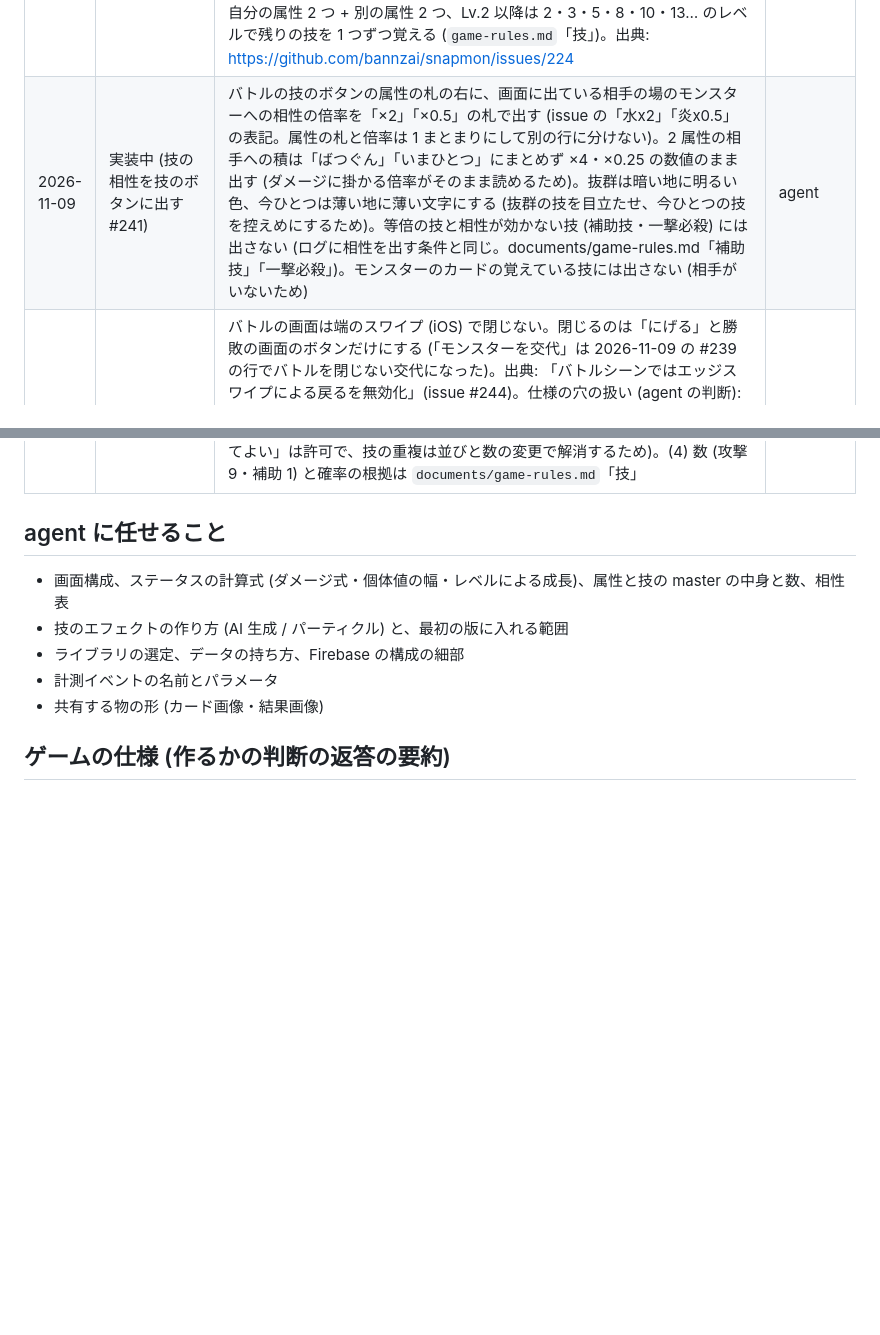
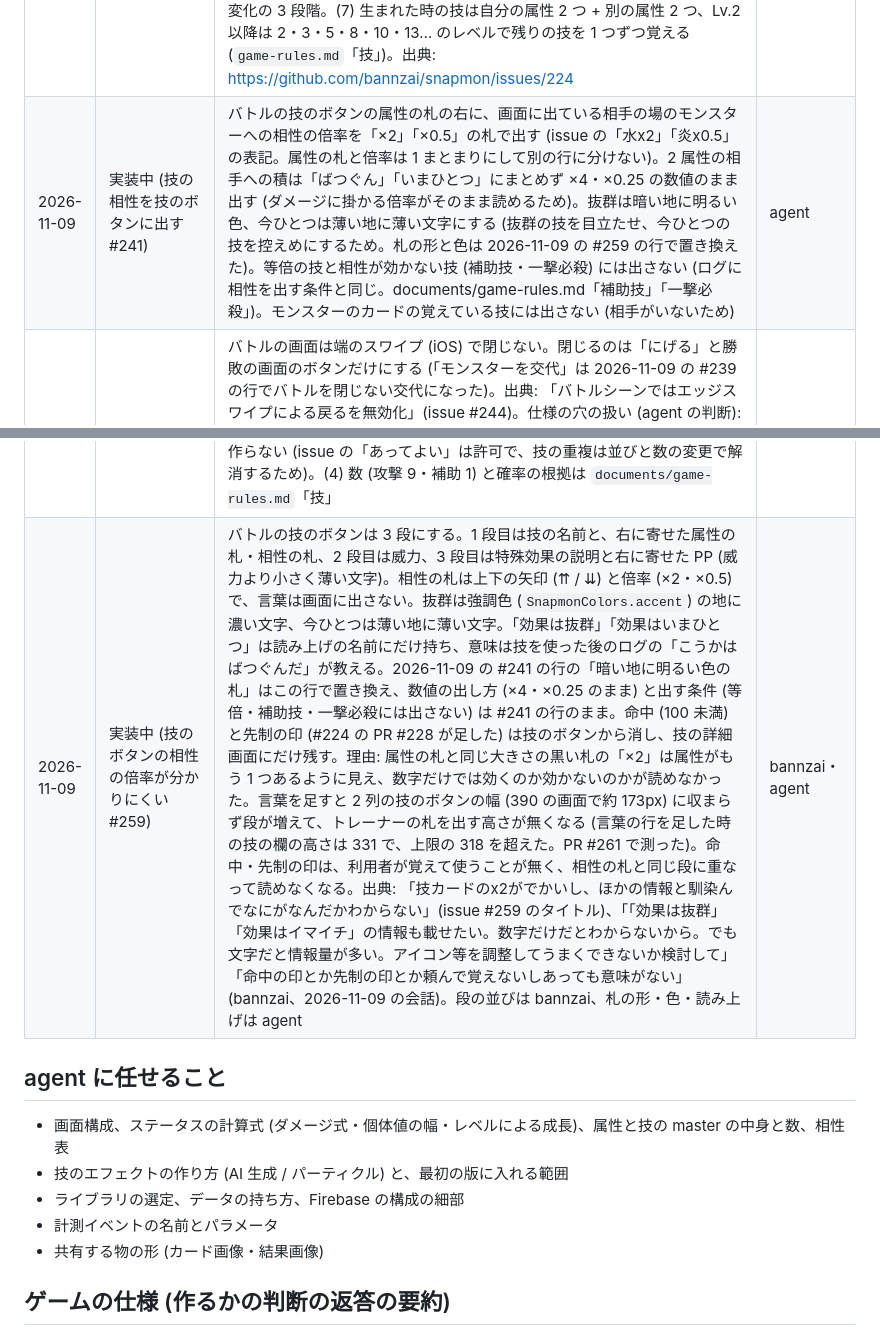
Before and after one commit to bannzai/snapmon, a Markdown page: documents/DIRECTION.md, 2 parts joined by grey strips. Drawn GitHub-style; blank space fills up the shorter version.

Commit message:
DIRECTION.md に技のボタンの 3 段の並びと相性の札の形、命中・先制の印を消したことを記録する
Refs #259

Claude-Session: https://claude.ai/code/session_01Pw75R4391bpEpTm23eXawi

```diff
--- a/documents/DIRECTION.md
+++ b/documents/DIRECTION.md
@@ -122,7 +122,7 @@ launched_at:
 | 2026-11-08 | 実装中 (属性「布」を抜く #226) | master の版 8 で属性「布」を外し、属性を 23 種にする (`cloth_*` の技 12 件と `cloth_particle` のエフェクトも外す)。イラストを写真に撮ると、被写体が布でなくても「布」になることが多かったため。原因 (被写体の説明のプロンプト) は調べず、抜いて症状が消えるかを先に見る。相性表は、布を不利に持っていて範囲 (不利 4〜5) を割った光と音に光 → 草・音 → 土の 0.5 倍を足した (documents/game-rules.md「相性表」)。閾値は測り直して 0.5 のまま (game-rules.md「Jev の閾値」2026-11-08)。属性の上限は 36 のまま。仕様の穴の扱い (agent の判断): (1) 布だけが素材の物 (無地のくつした等) はどの属性にも 0.5 で当てはまらずその場で属性を作る経路に来るため、そこで布と同じ受け皿の属性 (名前か説明に布・繊維・織物などが出る属性) を作らず既存の属性に寄せる (作ると外した属性が戻るため)。(2) 見本のスリッパン (第 1 属性が布) は「音」に変え、技を音の技 (補助技はこもりうた) にした。(3) リリース前のため版 7 以前との互換は保たない (#180 と同じ)。出典: 「イラストを写真に撮ると布になる確率が高すぎるから布を抜こう」(チャット、2026-11-08)。 https://github.com/bannzai/snapmon/issues/226 | bannzai (布を抜く判断。相性表の補い・仕様の穴は agent) |
 | 2026-11-08 | 実装中 (モンスターのカードの配置 #216) | 生まれた画面と相手のモンスターの詳細のカードは、絵を左上 (一辺 128) に、HP・攻撃・防御・素早さを右に目盛りの棒と実際の値で並べ、その下に図鑑の文章、覚えている技をバトルの技のボタンと同じ 2 列 × 2 行の 4 枠 (無い枠は「—」) に置く。目盛りの棒の長さは (2 × 種族値 + 個体値) ÷ (2 × 段階の最大の種族値 120 + 個体値の上限 31) で、レベルの項を入れない (issue が決めなかった棒の上限。レベル 1 では実際の値が HP 11〜13・他 5〜7 に潰れ、同じレベルで取り得る最大に対する割合にすると段階の差が見えないため。実際の値は数字で横に出す。`lib/domain/monster/stat_calculation.dart` の `statStrengthRatio`)。見本の定義 (`assets/samples/sample_monsters.json`) にも master と同じ `statGrades` を持たせる (目盛りの上限を引くため) | agent |
 | 2026-11-08 | 実装中 (バトルの駆け引き #224) | master の版 9 で技を足す。用語は「基本ステータス」(HP・攻撃・防御・素早さ)、「ターン」(片方の 1 回の行動。両陣営 1 ターンずつの区切りはラウンド)、「状態」(状態異常) にし、issue の列挙 (毒・麻痺・気絶・やけど・眠気・眠り・呪い・混乱・眩暈・興奮・凍結) をそのまま master の版 9 の状態にする。効果と続く長さは `documents/game-rules.md`「状態」。「交代できない」状態の扱いは 2026-11-09 の #239 の行で置き換えた。仕様の穴は次のとおり決めた: (1) 続く長さは、毒・やけど・眠気・呪い・興奮は倒れるまで、麻痺・気絶は次の自分のターンだけ、眠り・凍結は 1〜3 ターン、混乱は 2〜4 ターン、眩暈は 3 ターン。(2) 麻痺は攻撃技だけを止め補助技は使える (全部止めると気絶と同じになるため)。(3) 自爆の相打ちは利用者の勝ち。(4) 一撃必殺は命中率 30・PP 1。(5) 技ごとのエフェクトは master の `effects` に `spriteSheet` を持つ項目を足して技の `effectId` を付け替える (見た目は版をまたいで変えてよい。2026-11-04 の #154 の行と 2026-11-08 の #223 の行の「クライアントの定数の対応表」はこの行で置き換え、対応は master が正。#223 で選んだ属性ごとの素材は版 9 の技ごとの割り当てにも含め、開発者メニューの「技のエフェクトの見本」は master の技ごとのエフェクトを一覧にする)。(6) 触覚のフィードバックは iOS / Android だけで、被弾・倒れる・状態が付く / 消える / ステータスの変化の 3 段階。(7) 生まれた時の技は自分の属性 2 つ + 別の属性 2 つ、Lv.2 以降は 2・3・5・8・10・13… のレベルで残りの技を 1 つずつ覚える (`game-rules.md`「技」)。出典: https://github.com/bannzai/snapmon/issues/224 | agent |
-| 2026-11-09 | 実装中 (技の相性を技のボタンに出す #241) | バトルの技のボタンの属性の札の右に、画面に出ている相手の場のモンスターへの相性の倍率を「×2」「×0.5」の札で出す (issue の「水x2」「炎x0.5」の表記。属性の札と倍率は 1 まとまりにして別の行に分けない)。2 属性の相手への積は「ばつぐん」「いまひとつ」にまとめず ×4・×0.25 の数値のまま出す (ダメージに掛かる倍率がそのまま読めるため)。抜群は暗い地に明るい色、今ひとつは薄い地に薄い文字にする (抜群の技を目立たせ、今ひとつの技を控えめにするため)。等倍の技と相性が効かない技 (補助技・一撃必殺) には出さない (ログに相性を出す条件と同じ。documents/game-rules.md「補助技」「一撃必殺」)。モンスターのカードの覚えている技には出さない (相手がいないため) | agent |
+| 2026-11-09 | 実装中 (技の相性を技のボタンに出す #241) | バトルの技のボタンの属性の札の右に、画面に出ている相手の場のモンスターへの相性の倍率を「×2」「×0.5」の札で出す (issue の「水x2」「炎x0.5」の表記。属性の札と倍率は 1 まとまりにして別の行に分けない)。2 属性の相手への積は「ばつぐん」「いまひとつ」にまとめず ×4・×0.25 の数値のまま出す (ダメージに掛かる倍率がそのまま読めるため)。抜群は暗い地に明るい色、今ひとつは薄い地に薄い文字にする (抜群の技を目立たせ、今ひとつの技を控えめにするため。札の形と色は 2026-11-09 の #259 の行で置き換えた)。等倍の技と相性が効かない技 (補助技・一撃必殺) には出さない (ログに相性を出す条件と同じ。documents/game-rules.md「補助技」「一撃必殺」)。モンスターのカードの覚えている技には出さない (相手がいないため) | agent |
 | 2026-11-09 | 実装中 (バトルの戻るスワイプ #244) | バトルの画面は端のスワイプ (iOS) で閉じない。閉じるのは「にげる」と勝敗の画面のボタンだけにする (「モンスターを交代」は 2026-11-09 の #239 の行でバトルを閉じない交代になった)。出典: 「バトルシーンではエッジスワイプによる戻るを無効化」(issue #244)。仕様の穴の扱い (agent の判断): (1) Android の戻るボタン・戻るジェスチャーでも閉じない (Flutter の PopScope は端末の戻る操作をまとめて止め、Android のジェスチャーも端のスワイプのため。`test/features/battle/battle_screen_test.dart` で端末の戻る操作を送って確かめた)。Web のブラウザの戻るボタンでの見え方は未確認。(2) 決着の後 (勝敗の画面) もスワイプでは閉じない (勝敗の画面のボタンで閉じられ、決着の前と後で操作を変えないため)。(3) バトルの画面の上に開いた技の詳細は今までどおりスワイプで閉じる | agent |
 | 2026-11-09 | 実装中 (レベルが上がっても技を覚えないように見える #247) | 技の枠の入れ替えは自動のまま (2026-10-28 の #63 の行) にし、入れ替えを選ぶ画面は作らない。代わりに、バトルの勝敗の画面のレベルアップの行の下に、技の枠に新しく入った技 (「〇〇 をおぼえた」) と入れ替わりで外れた技 (「〇〇 をわすれた」) を出す。その戦いで枠が変わらなかった時は、次に技を覚えるレベル (「Lv. N で新しい技をおぼえる」) を出し、もう覚える技が無ければ何も出さない (#224 より前に生まれたモンスターは Lv.5 と Lv.15 まで技を覚えず、覚えた時だけ出すと何戦も何も出ないため。既存のモンスターの覚える技の一覧は書き換えない)。結果の共有のカードには足さない (覚えた技に自分が気づけることが目的で、共有の相手に見せる情報ではないため)。出典: https://github.com/bannzai/snapmon/issues/247 | agent |
 | 2026-11-09 | 実装中 (自分からの交代と交換不可 #239) | バトルの「モンスターを交代」は図鑑を開かず、手持ちの倒れていない・場に出ていないモンスターを選んで交代の行動を送る (候補が無ければボタンを出さない)。交代は先制の技より先に行い、相手の技は交代して出たモンスターが受ける。master の版 10 で状態「交換不可」(3 ターン、自分から交代できない。倒れた時の交代は止めない) と、属性ごとに必ず交換不可にする補助技 (s7) を足す。2026-11-08 の #224 の行の「交代できない状態は入れない」はこの行で置き換える。仕様の穴の扱い (agent の判断): (1) 場を離れると倍率は等倍に戻り、状態は残る (issue の最小の版)。(2) 気絶・眠り・凍結・麻痺・混乱でも交代は失敗しない (技ではないため)。(3) 交代のターンはターンの終わりの処理 (毒のダメージ・状態の残りのターン) をしない (場で行動していないモンスターに起こさないため)。(4) レベルアップの対象は手持ちの先頭と交代で場に出たモンスターで、交代せずに控えにいたモンスターは上がらない (「戦闘に出た手持ち」の定義を変えない)。(5) CPU は自分から交代しない。出典: 「なんか『交換がない』みたいな話聞いたけど、UI上は実装されているし実装するように別issueにして続けましょう」(bannzai、2026-11-09)。 https://github.com/bannzai/snapmon/issues/239 | bannzai (交代と交換不可を入れる判断。仕様の穴は agent) |
@@ -130,6 +130,7 @@ launched_at:
 | 2026-11-09 | 実装中 (図鑑の画面 #246) | 図鑑の画面の手持ちのカードを、モックの生成りのカードから「すべて」と同じ地の色のカードに揃え、手持ちにだけ黄緑の縁を付ける。手持ちの空いた枠に + を出し、タップで手持ちに入っていない図鑑のモンスターを選んで入れる (選ぶ UI は生まれた画面の「手持ちと入れ替える」と同じダイアログ)。見出しの右の「撮る」ボタンを消し、画面の下に横長の「追加する」(カメラのアイコン。押すと撮るタブを開く) を置く。出典: スクリーンショットを添えた「「すべて」と「てもち」は同じカードデザインで良い。今は色が違う。手持ちにだけ緑枠があって良さそう」「「秋」をタップしたら追加できるようにして欲しい。 +ボタンがあって良さそう」(「秋」は空いた枠の「あき」)「右上の「撮る」を画面下のFABにしよう。横長の。そして「📷 追加する」に文言変更。絵文字じゃなくてアイコンを使えば良い」( https://github.com/bannzai/snapmon/issues/246 ) | bannzai (3 点の判断。選ぶ UI と候補が 0 体の時の文言は agent) |
 | 2026-11-09 | 実装中 (被写体を自動で切り抜かない #242) | iOS 17 以降で OS の切り出しが被写体を見つけても、そのまま送らない。生成の前に切り抜いた絵と元の写真を並べ、「切り抜いた絵で作る」(マスクの出どころは `ios_subject`) と「範囲を自分で決める」(正方形の枠の画面に進み `crop`) を選んでもらう。2026-10-28 の #68 の行の「crop に切り替える操作は置かない」はこの行で無効。出典: 「被写体切り抜きは自動では行わない」「プレビューで自動で切り抜きをしたものを用意してどちらを使うかを選択させるとかは良さそう」(issue #242、bannzai)。仕様の穴の扱い (agent の判断): (1) 「どちらを使うか」の切り抜かない側は、写真全体ではなく範囲を決める画面にする (OS の切り出しが使えない時と同じ経路で、背景が他人に見える範囲を利用者が決められるため)。(2) 選ぶ画面には撮り直す操作も置く (範囲を決める画面と同じ)。(3) 切り抜いた絵を選んだ後の失敗から「もう一度試す」は選ぶ画面に戻さず同じマスクで送り直す。(4) 開発者メニューの「見本の写真から生成」は操作を挟まずに生成まで通す目的のため、今までどおり選ばずに切り抜く。(5) Android・Web は OS の切り出しが無く元から範囲を決める画面のため変わらない | bannzai (自動で切り抜かない判断。仕様の穴は agent) |
 | 2026-11-09 | 実装中 (技が属性ごとに同じ・補助技が多い #257) | 同じ属性のモンスターが同じ技を同じ順に覚える状態をやめる。Jev の確率が同じ技・属性の並びを被写体の説明文から作る値の順にし、Lv.2 以降は自分の属性の技を全部ではなく攻撃技 9 つと補助技 1 つに絞る (覚える技は合わせて 14 件。版 10 までは属性 1 つで 23 件、2 つで 44 件)。master の版 11 で、ステータスの倍率を変える補助技と相手に状態を付ける補助技 119 件を、同じ効果を追加効果に持つ威力 40 の攻撃技に置き換え、新しく生まれるモンスターが覚える威力 0 の技は回復・状態の解除・フィールド・自分への状態の 42 件 (483 件のうち 9%) にする。交換不可を付ける技も Lv.5 から覚えられる。2026-11-09 の #239 の行の「必ず交換不可にする補助技 (s7)」は、版 11 から攻撃技 (a7、当たると必ず交換不可) が置き換える。置き換えた補助技は、それを覚えた既存のモンスターのために master に残し、図鑑の技の一覧には出さない。出典: 「タイプごとに技が一緒になっているみたいな状況なら絶対やめて欲しい」「あくまで追加効果がほとんど」「どのレベルでもいいんじゃない」(issue #257、bannzai)。仕様の穴の扱い (agent の判断): (1) 既に生まれたモンスターの覚える技は書き換えない (2026-11-09 の #247 の行と同じ)。(2) 状態を付ける確率は 5 割 (交換不可は 10 割)、威力 40・PP 15。(3) 属性ごとの専用技 (被写体ごとの技) は今回作らない (issue の「あってよい」は許可で、技の重複は並びと数の変更で解消するため)。(4) 数 (攻撃 9・補助 1) と確率の根拠は `documents/game-rules.md`「技」 | bannzai (技を属性ごとに同じにしない・追加効果を主にする・交換不可のレベルの判断。数・確率・仕様の穴は agent) |
+| 2026-11-09 | 実装中 (技のボタンの相性の倍率が分かりにくい #259) | バトルの技のボタンは 3 段にする。1 段目は技の名前と、右に寄せた属性の札・相性の札、2 段目は威力、3 段目は特殊効果の説明と右に寄せた PP (威力より小さく薄い文字)。相性の札は上下の矢印 (⇈ / ⇊) と倍率 (×2・×0.5) で、言葉は画面に出さない。抜群は強調色 (`SnapmonColors.accent`) の地に濃い文字、今ひとつは薄い地に薄い文字。「効果は抜群」「効果はいまひとつ」は読み上げの名前にだけ持ち、意味は技を使った後のログの「こうかは ばつぐんだ」が教える。2026-11-09 の #241 の行の「暗い地に明るい色の札」はこの行で置き換え、数値の出し方 (×4・×0.25 のまま) と出す条件 (等倍・補助技・一撃必殺には出さない) は #241 の行のまま。命中 (100 未満) と先制の印 (#224 の PR #228 が足した) は技のボタンから消し、技の詳細画面にだけ残す。理由: 属性の札と同じ大きさの黒い札の「×2」は属性がもう 1 つあるように見え、数字だけでは効くのか効かないのかが読めなかった。言葉を足すと 2 列の技のボタンの幅 (390 の画面で約 173px) に収まらず段が増えて、トレーナーの札を出す高さが無くなる (言葉の行を足した時の技の欄の高さは 331 で、上限の 318 を超えた。PR #261 で測った)。命中・先制の印は、利用者が覚えて使うことが無く、相性の札と同じ段に重なって読めなくなる。出典: 「技カードのx2がでかいし、ほかの情報と馴染んでなにがなんだかわからない」(issue #259 のタイトル)、「「効果は抜群」「効果はイマイチ」の情報も載せたい。数字だけだとわからないから。でも文字だと情報量が多い。アイコン等を調整してうまくできないか検討して」「命中の印とか先制の印とか頼んで覚えないしあっても意味がない」(bannzai、2026-11-09 の会話)。段の並びは bannzai、札の形・色・読み上げは agent | bannzai・agent |
 
 ## agent に任せること
 
```
